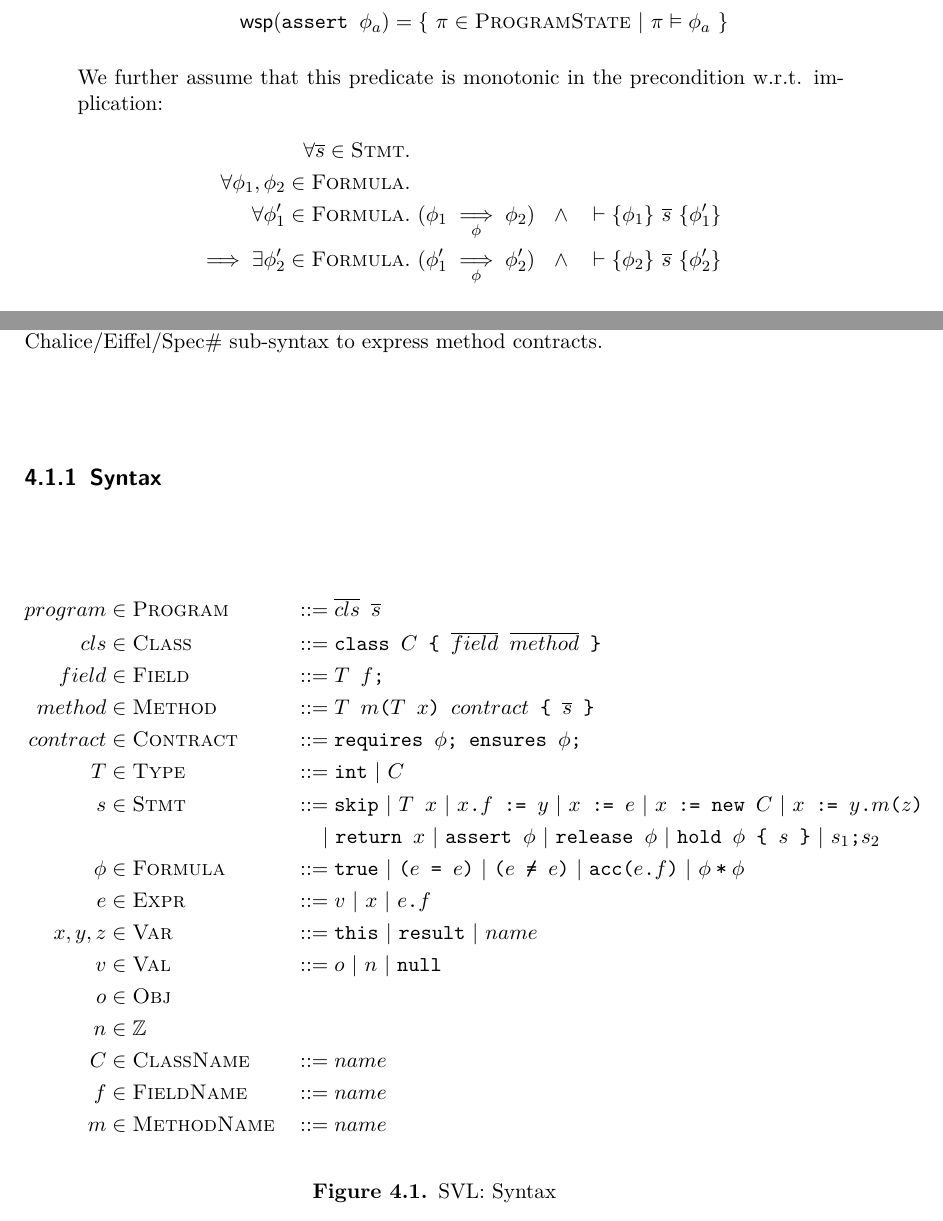
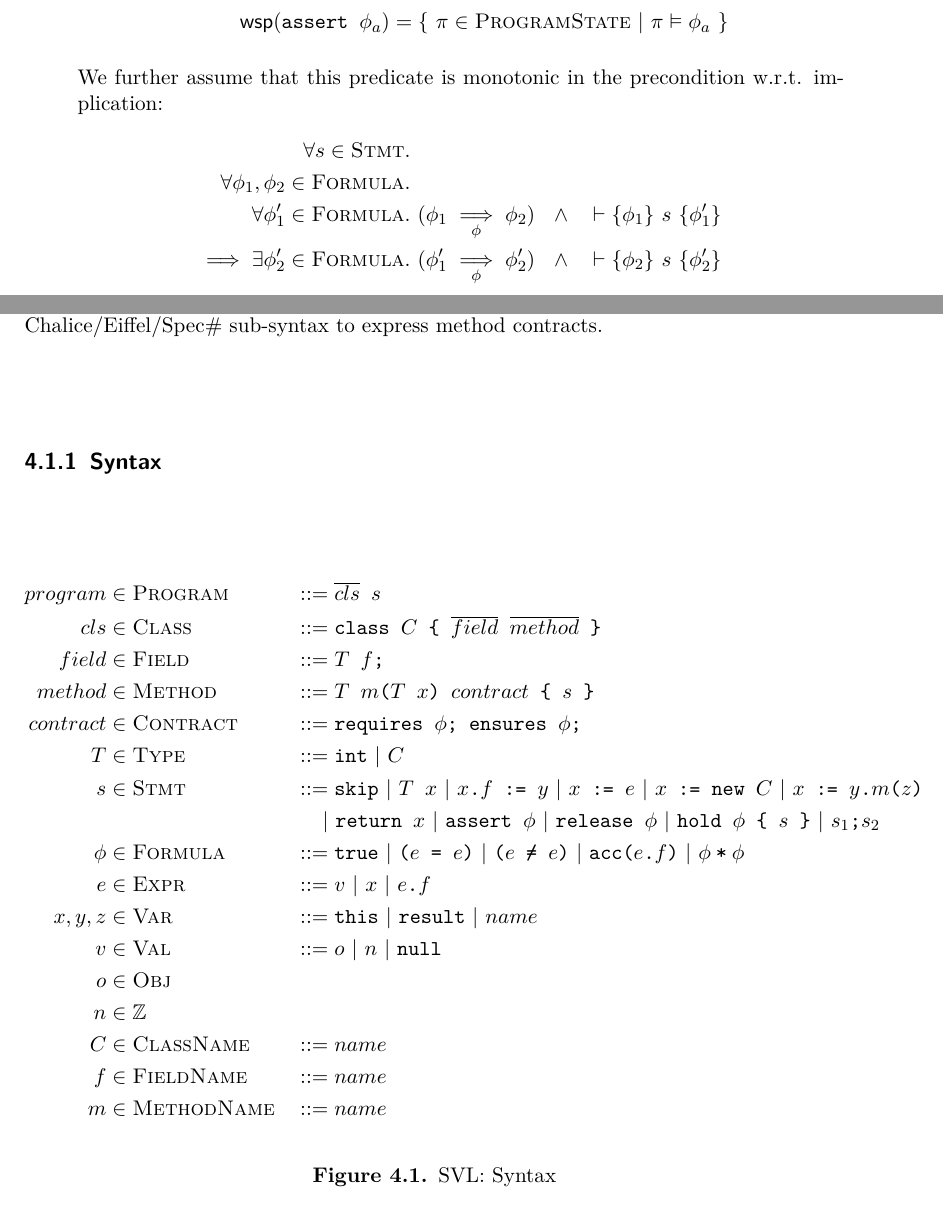
Before and after one commit to olydis/GradVerThesis, a LaTeX thesis (main.tex, which reads data/svl-syntax.tex, text/SEC-a-statically-verified.tex): two parts of pages 18 and 32 of 51, joined at a grey line, cut so that both start at the same text. Compiled offline with pdfLaTeX.

Commit message:
overline

```diff
--- a/data/svl-syntax.tex
+++ b/data/svl-syntax.tex
@@ -19,21 +19,21 @@
                     ~|~ \edot{$e$}{$f$}}
 
 \begin{align*}
-	program  & \in \setProgram    &  & ::= \ttt{$\overline{cls}$~$\overline{s}$}                         \\
-	cls      & \in \setClass      &  & ::= \class {$C$} {$\overline{field}$} {$\overline{method}$}       \\
-	field    & \in \setField      &  & ::= \field {$T$} {$f$}                                            \\
-	method   & \in \setMethod     &  & ::= \method {$T$} {$m$} {$T$} {$x$} {$contract$} {$\overline{s}$} \\
-	contract & \in \setContract   &  & ::= \ttt{requires $\phi$;~ensures $\phi$;}                        \\
-	T        & \in \setType       &  & ::= \Tint ~|~ C                                                   \\
-	s        & \in \setStmt       &  & ::= \tempStmtA                                                    \\
-	         &                    &  & \tempStmtB                                                        \\
-	\phi     & \in \setFormula    &  & ::= \tempFrm                                                      \\
-	e        & \in \setExpr       &  & ::= \tempExpr                                                     \\
-	x, y, z  & \in \setVar        &  & ::= \ethis ~|~ \eresult ~|~ name                                  \\
-	v        & \in \setVal        &  & ::= o ~|~ n ~|~ \enull                                            \\
+	program  & \in \setProgram    &  & ::= \ttt{$\overline{cls}$~$s$}                              \\
+	cls      & \in \setClass      &  & ::= \class {$C$} {$\overline{field}$} {$\overline{method}$} \\
+	field    & \in \setField      &  & ::= \field {$T$} {$f$}                                      \\
+	method   & \in \setMethod     &  & ::= \method {$T$} {$m$} {$T$} {$x$} {$contract$} {$s$}      \\
+	contract & \in \setContract   &  & ::= \ttt{requires $\phi$;~ensures $\phi$;}                  \\
+	T        & \in \setType       &  & ::= \Tint ~|~ C                                             \\
+	s        & \in \setStmt       &  & ::= \tempStmtA                                              \\
+	         &                    &  & \tempStmtB                                                  \\
+	\phi     & \in \setFormula    &  & ::= \tempFrm                                                \\
+	e        & \in \setExpr       &  & ::= \tempExpr                                               \\
+	x, y, z  & \in \setVar        &  & ::= \ethis ~|~ \eresult ~|~ name                            \\
+	v        & \in \setVal        &  & ::= o ~|~ n ~|~ \enull                                      \\
 	o        & \in \setObj        &  &  \\
 	n        & \in \mathbb{Z}     &  &  \\
-	C        & \in \setClassName  &  & ::= name                                                          \\
-	f        & \in \setFieldName  &  & ::= name                                                          \\
+	C        & \in \setClassName  &  & ::= name                                                    \\
+	f        & \in \setFieldName  &  & ::= name                                                    \\
 	m        & \in \setMethodName &  & ::= name
 \end{align*}
--- a/text/SEC-a-statically-verified.tex
+++ b/text/SEC-a-statically-verified.tex
@@ -148,13 +148,13 @@ Requirements:
     %% information monotonic - required?
     We further assume that this predicate is monotonic in the precondition w.r.t. implication:
     \begin{align*}
-    \forall \overline{s} \in \setStmt.~& \\
+    \forall s \in \setStmt.~& \\
     \forall \phi_1, \phi_2 \in \setFormula.~&\\
     \forall \phi_1' \in \setFormula.~&
-    (\phiImplies {\phi_1} {\phi_2}) ~~\wedge~ \thoare {~} {\phi_1} {\overline{s}} {\phi_1'}\\
+    (\phiImplies {\phi_1} {\phi_2}) ~~\wedge~ \thoare {~} {\phi_1} {s} {\phi_1'}\\
     \implies
     \exists \phi_2' \in \setFormula.~&
-    (\phiImplies {\phi_1'} {\phi_2'}) ~~\wedge~ \thoare {~} {\phi_2} {\overline{s}} {\phi_2'}
+    (\phiImplies {\phi_1'} {\phi_2'}) ~~\wedge~ \thoare {~} {\phi_2} {s} {\phi_2'}
     \end{align*}
 
     Intuitively, this means that more knowledge about the initial program state can not result in a loss of information about the final state.
```
Also changed, not shown: text/SEC-well-formedness.tex (+4 -4 lines), main.pdf, text/SEC-a-statically-verified.tex (4 more changed lines).
